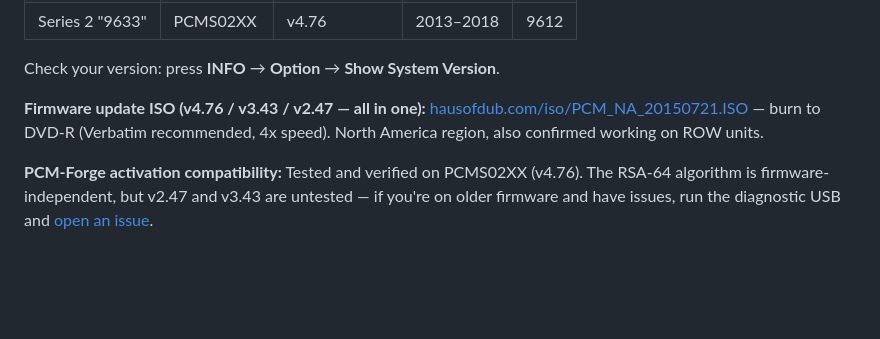
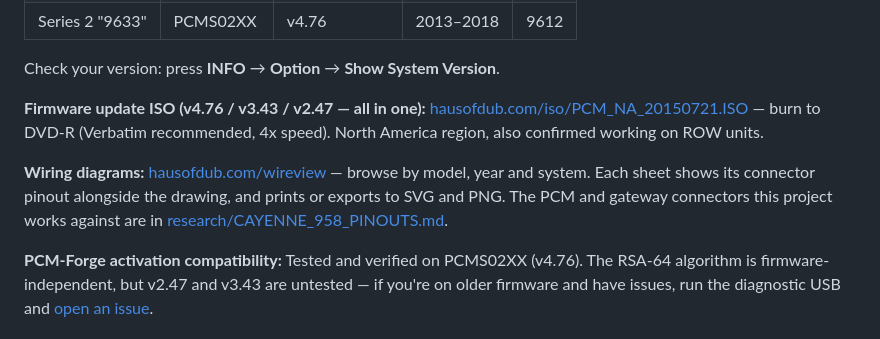
Before and after one commit to dspl1236/PCM-Forge, a Markdown page: README.md, the part around the change. Rendered like a GitHub page; blank space fills up the shorter version.

Commit message:
README: link the wiring diagram browser next to the firmware ISO
Both are things a reader needs from outside the repo rather than in it,
so they sit together. Points at the pinout doc as well, since that is
where the two connectors this project actually uses are recorded.

Co-Authored-By: Claude Opus 5 <noreply@anthropic.com>

```diff
--- a/README.md
+++ b/README.md
@@ -35,6 +35,8 @@ PCM 3.1 has three hardware revisions. The update disc auto-detects your hardware
 Check your version: press **INFO** → **Option** → **Show System Version**.
 
 **Firmware update ISO (v4.76 / v3.43 / v2.47 — all in one):** [hausofdub.com/iso/PCM_NA_20150721.ISO](https://hausofdub.com/iso/PCM_NA_20150721.ISO) — burn to DVD-R (Verbatim recommended, 4x speed). North America region, also confirmed working on ROW units.
+
+**Wiring diagrams:** [hausofdub.com/wireview](https://hausofdub.com/wireview/) — browse by model, year and system. Each sheet shows its connector pinout alongside the drawing, and prints or exports to SVG and PNG. The PCM and gateway connectors this project works against are in [research/CAYENNE_958_PINOUTS.md](research/CAYENNE_958_PINOUTS.md).
 
 **PCM-Forge activation compatibility:** Tested and verified on PCMS02XX (v4.76). The RSA-64 algorithm is firmware-independent, but v2.47 and v3.43 are untested — if you're on older firmware and have issues, run the diagnostic USB and [open an issue](https://github.com/dspl1236/PCM-Forge/issues).
 
```
